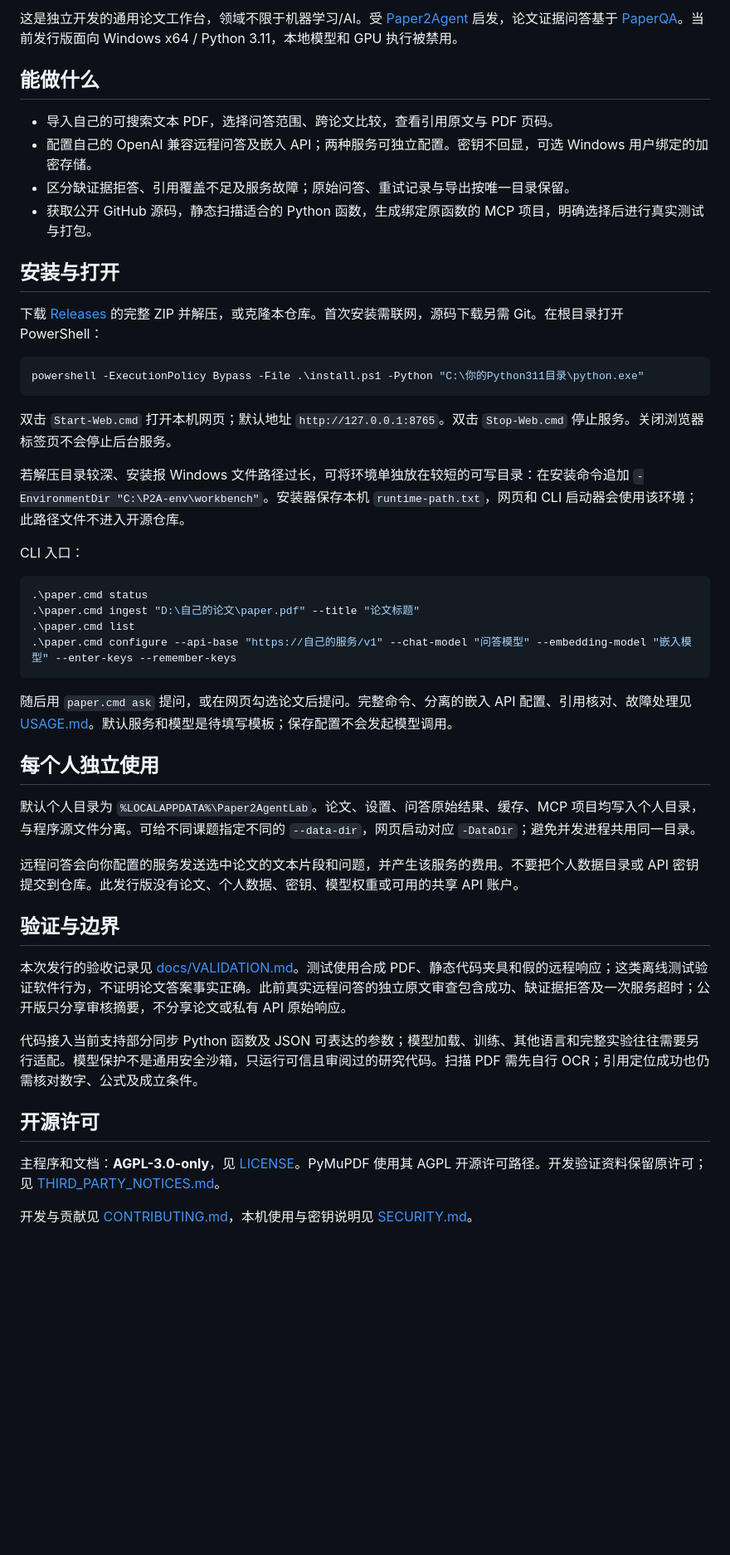
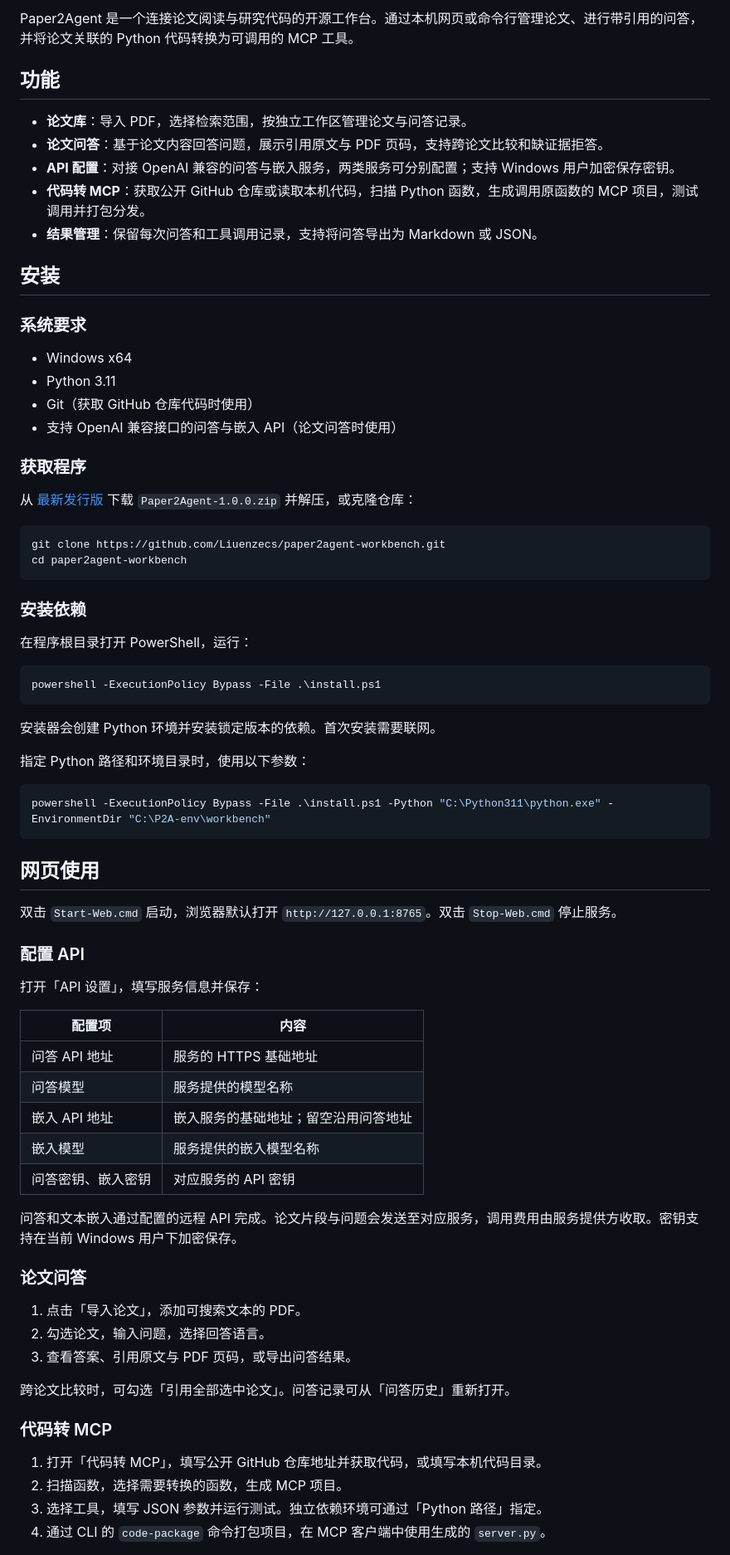
Before and after one commit to Liuenzecs/paper2agent-workbench, a Markdown page: README.md, the part around one of its changes. Shown at 83% size. GitHub-like rendering; blank space fills up the shorter version.

Commit message:
Write a public-facing README with installation and usage instructions

````diff
--- a/README.md
+++ b/README.md
@@ -4,50 +5,78 @@
 
-这是独立开发的通用论文工作台，领域不限于机器学习/AI。受 [Paper2Agent](https://github.com/jmiao24/Paper2Agent) 启发，论文证据问答基于 [PaperQA](https://github.com/Future-House/paper-qa)。当前发行版面向 Windows x64 / Python 3.11，本地模型和 GPU 执行被禁用。
+Paper2Agent 是一个连接论文阅读与研究代码的开源工作台。通过本机网页或命令行管理论文、进行带引用的问答，并将论文关联的 Python 代码转换为可调用的 MCP 工具。
 
-## 能做什么
+## 功能
 
-- 导入自己的可搜索文本 PDF，选择问答范围、跨论文比较，查看引用原文与 PDF 页码。
-- 配置自己的 OpenAI 兼容远程问答及嵌入 API；两种服务可独立配置。密钥不回显，可选 Windows 用户绑定的加密存储。
-- 区分缺证据拒答、引用覆盖不足及服务故障；原始问答、重试记录与导出按唯一目录保留。
-- 获取公开 GitHub 源码，静态扫描适合的 Python 函数，生成绑定原函数的 MCP 项目，明确选择后进行真实测试与打包。
+- **论文库**：导入 PDF，选择检索范围，按独立工作区管理论文与问答记录。
+- **论文问答**：基于论文内容回答问题，展示引用原文与 PDF 页码，支持跨论文比较和缺证据拒答。
+- **API 配置**：对接 OpenAI 兼容的问答与嵌入服务，两类服务可分别配置；支持 Windows 用户加密保存密钥。
+- **代码转 MCP**：获取公开 GitHub 仓库或读取本机代码，扫描 Python 函数，生成调用原函数的 MCP 项目，测试调用并打包分发。
+- **结果管理**：保留每次问答和工具调用记录，支持将问答导出为 Markdown 或 JSON。
 
-## 安装与打开
+## 安装
 
-下载 [Releases](https://github.com/Liuenzecs/paper2agent-workbench/releases) 的完整 ZIP 并解压，或克隆本仓库。首次安装需联网，源码下载另需 Git。在根目录打开 PowerShell：
+### 系统要求
+
+- Windows x64
+- Python 3.11
+- Git（获取 GitHub 仓库代码时使用）
+- 支持 OpenAI 兼容接口的问答与嵌入 API（论文问答时使用）
+
+### 获取程序
+
+从 [最新发行版](https://github.com/Liuenzecs/paper2agent-workbench/releases/latest) 下载 `Paper2Agent-1.0.0.zip` 并解压，或克隆仓库：
 
 ```powershell
-powershell -ExecutionPolicy Bypass -File .\install.ps1 -Python "C:\你的Python311目录\python.exe"
+git clone https://github.com/Liuenzecs/paper2agent-workbench.git
+cd paper2agent-workbench
 ```
 
-双击 `Start-Web.cmd` 打开本机网页；默认地址 `http://127.0.0.1:8765`。双击 `Stop-Web.cmd` 停止服务。关闭浏览器标签页不会停止后台服务。
+### 安装依赖
 
-若解压目录较深、安装报 Windows 文件路径过长，可将环境单独放在较短的可写目录：在安装命令追加 `-EnvironmentDir "C:\P2A-env\workbench"`。安装器保存本机 `runtime-path.txt`，网页和 CLI 启动器会使用该环境；此路径文件不进入开源仓库。
-
-CLI 入口：
+在程序根目录打开 PowerShell，运行：
 
 ```powershell
-.\paper.cmd status
-.\paper.cmd ingest "D:\自己的论文\paper.pdf" --title "论文标题"
-.\paper.cmd list
-.\paper.cmd configure --api-base "https://自己的服务/v1" --chat-model "问答模型" --embedding-model "嵌入模型" --enter-keys --remember-keys
+powershell -ExecutionPolicy Bypass -File .\install.ps1
 ```
 
-随后用 `paper.cmd ask` 提问，或在网页勾选论文后提问。完整命令、分离的嵌入 API 配置、引用核对、故障处理见 [USAGE.md](USAGE.md)。默认服务和模型是待填写模板；保存配置不会发起模型调用。
+安装器会创建 Python 环境并安装锁定版本的依赖。首次安装需要联网。
 
-## 每个人独立使用
+指定 Python 路径和环境目录时，使用以下参数：
 
-默认个人目录为 `%LOCALAPPDATA%\Paper2AgentLab`。论文、设置、问答原始结果、缓存、MCP 项目均写入个人目录，与程序源文件分离。可给不同课题指定不同的 `--data-dir`，网页启动对应 `-DataDir`；避免并发进程共用同一目录。
+```powershell
+powershell -ExecutionPolicy Bypass -File .\install.ps1 -Python "C:\Python311\python.exe" -EnvironmentDir "C:\P2A-env\workbench"
+```
 
-远程问答会向你配置的服务发送选中论文的文本片段和问题，并产生该服务的费用。不要把个人数据目录或 API 密钥提交到仓库。此发行版没有论文、个人数据、密钥、模型权重或可用的共享 API 账户。
+## 网页使用
 
-## 验证与边界
+双击 `Start-Web.cmd` 启动，浏览器默认打开 `http://127.0.0.1:8765`。双击 `Stop-Web.cmd` 停止服务。
 
-本次发行的验收记录见 [docs/VALIDATION.md](docs/VALIDATION.md)。测试使用合成 PDF、静态代码夹具和假的远程响应；这类离线测试验证软件行为，不证明论文答案事实正确。此前真实远程问答的独立原文审查包含成功、缺证据拒答及一次服务超时；公开版只分享审核摘要，不分享论文或私有 API 原始响应。
+### 配置 API
 
-代码接入当前支持部分同步 Python 函数及 JSON 可表达的参数；模型加载、训练、其他语言和完整实验往往需要另行适配。模型保护不是通用安全沙箱，只运行可信且审阅过的研究代码。扫描 PDF 需先自行 OCR；引用定位成功也仍需核对数字、公式及成立条件。
+打开「API 设置」，填写服务信息并保存：
 
-## 开源许可
+| 配置项 | 内容 |
+| --- | --- |
+| 问答 API 地址 | 服务的 HTTPS 基础地址 |
+| 问答模型 | 服务提供的模型名称 |
+| 嵌入 API 地址 | 嵌入服务的基础地址；留空沿用问答地址 |
+| 嵌入模型 | 服务提供的嵌入模型名称 |
+| 问答密钥、嵌入密钥 | 对应服务的 API 密钥 |
 
-主程序和文档：**AGPL-3.0-only**，见 [LICENSE](LICENSE)。PyMuPDF 使用其 AGPL 开源许可路径。开发验证资料保留原许可；见 [THIRD_PARTY_NOTICES.md](THIRD_PARTY_NOTICES.md)。
+问答和文本嵌入通过配置的远程 API 完成。论文片段与问题会发送至对应服务，调用费用由服务提供方收取。密钥支持在当前 Windows 用户下加密保存。
 
-开发与贡献见 [CONTRIBUTING.md](CONTRIBUTING.md)，本机使用与密钥说明见 [SECURITY.md](SECURITY.md)。
+### 论文问答
+
+1. 点击「导入论文」，添加可搜索文本的 PDF。
+2. 勾选论文，输入问题，选择回答语言。
+3. 查看答案、引用原文与 PDF 页码，或导出问答结果。
+
+跨论文比较时，可勾选「引用全部选中论文」。问答记录可从「问答历史」重新打开。
+
+### 代码转 MCP
+
+1. 打开「代码转 MCP」，填写公开 GitHub 仓库地址并获取代码，或填写本机代码目录。
+2. 扫描函数，选择需要转换的函数，生成 MCP 项目。
+3. 选择工具，填写 JSON 参数并运行测试。独立依赖环境可通过「Python 路径」指定。
+4. 通过 CLI 的 `code-package` 命令打包项目，在 MCP 客户端中使用生成的 `server.py`。
+
````
Also changed, not shown: other parts of README.md (+52 -2 lines).
